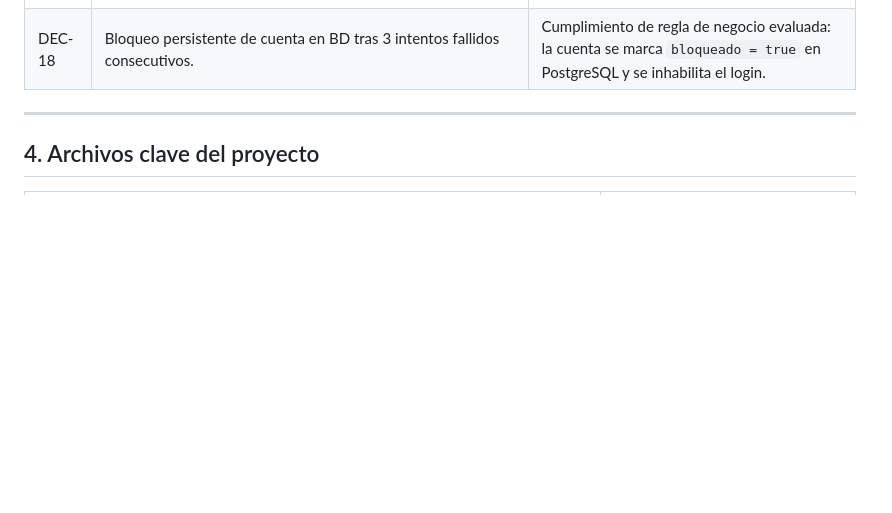
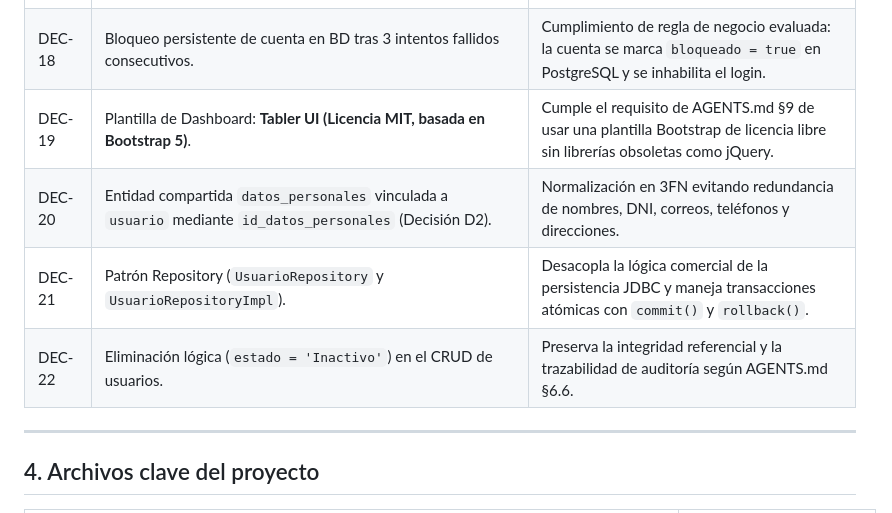
Before and after one commit to littledanie/Proyecto_POO_II, a Markdown page: PROGRESO.md, the part around one of its changes. GitHub-like rendering; blank space fills up the shorter version.

```diff
--- a/PROGRESO.md
+++ b/PROGRESO.md
@@ -65,6 +65,10 @@
 | DEC-16 | BCrypt (`jbcrypt:0.4`) con factor de costo 12 para todas las contraseñas en BD. | Cumplimiento estricto de seguridad: sal criptográfica aleatoria, jamás texto plano. |
 | DEC-17 | Generación de hashes reales mediante `SeedUsuarios` a partir de datos canónicos. | Se prohíbe pegar hashes simulados; los 6 usuarios de prueba se generaron computacionalmente con BCrypt. |
 | DEC-18 | Bloqueo persistente de cuenta en BD tras 3 intentos fallidos consecutivos. | Cumplimiento de regla de negocio evaluada: la cuenta se marca `bloqueado = true` en PostgreSQL y se inhabilita el login. |
+| DEC-19 | Plantilla de Dashboard: **Tabler UI (Licencia MIT, basada en Bootstrap 5)**. | Cumple el requisito de AGENTS.md §9 de usar una plantilla Bootstrap de licencia libre sin librerías obsoletas como jQuery. |
+| DEC-20 | Entidad compartida `datos_personales` vinculada a `usuario` mediante `id_datos_personales` (Decisión D2). | Normalización en 3FN evitando redundancia de nombres, DNI, correos, teléfonos y direcciones. |
+| DEC-21 | Patrón Repository (`UsuarioRepository` y `UsuarioRepositoryImpl`). | Desacopla la lógica comercial de la persistencia JDBC y maneja transacciones atómicas con `commit()` y `rollback()`. |
+| DEC-22 | Eliminación lógica (`estado = 'Inactivo'`) en el CRUD de usuarios. | Preserva la integridad referencial y la trazabilidad de auditoría según AGENTS.md §6.6. |
 
 ---
 
```
Also changed, not shown: other parts of PROGRESO.md (+29 -25 lines), docs/analisis/repository-usuarios.md (added, +282 -0 lines), docs/evidencias/etapa-4.md (added, +70 -0 lines).
